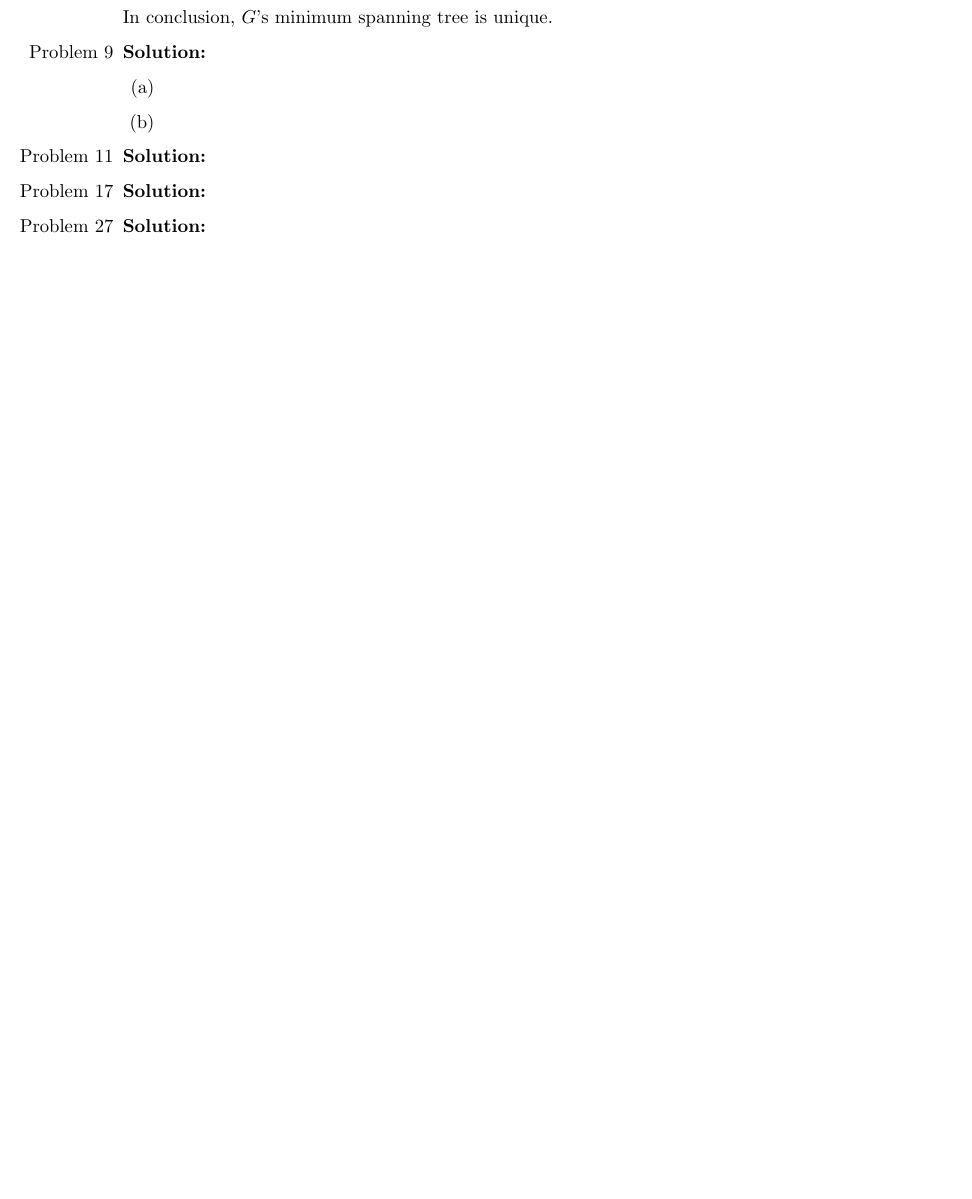
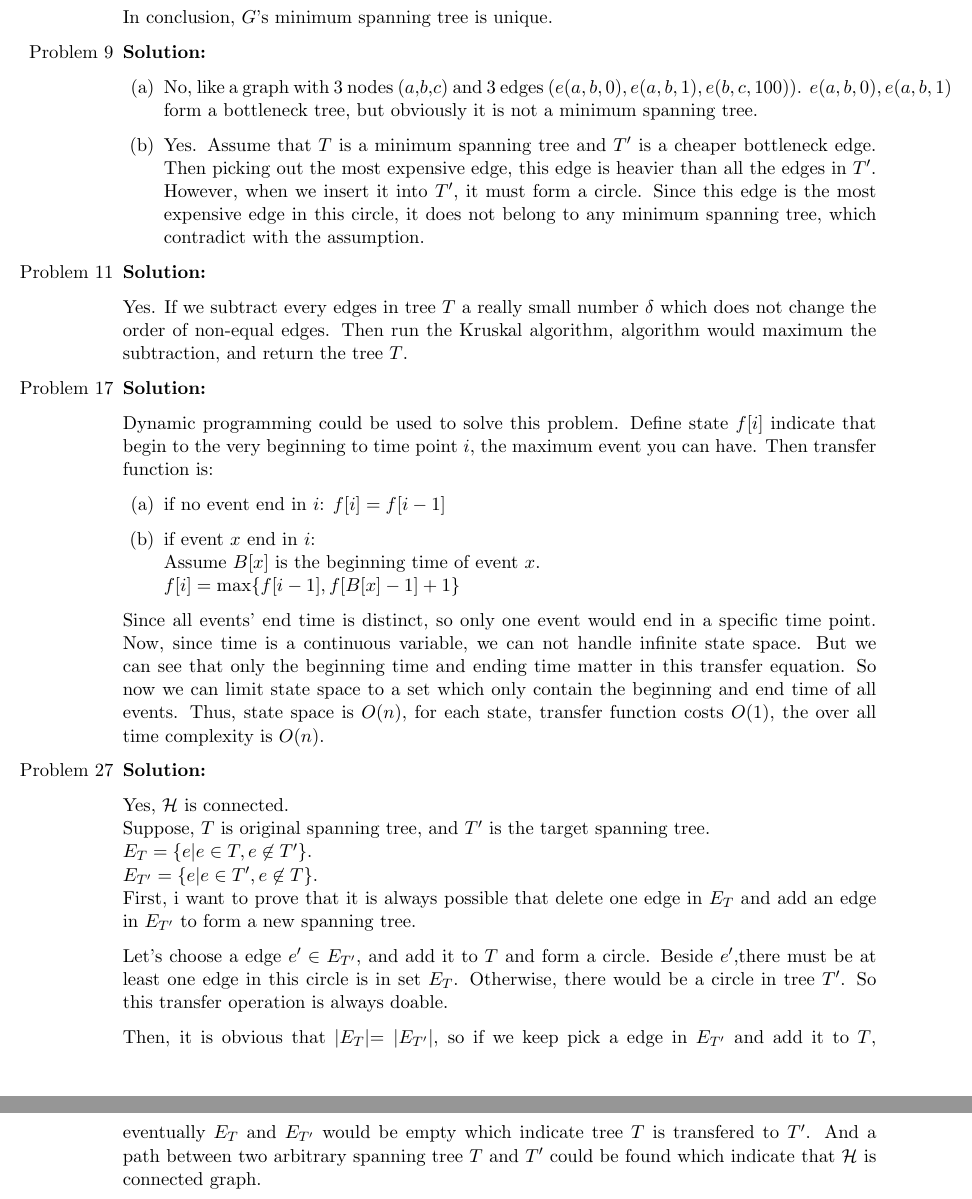
Before and after one commit to Kuzphi/CS260-Fundamental-Algorithm, a LaTeX problem sheet (HomeWork 4/1.tex): part of page 2 of 2 before the commit and two parts of pages 2 and 3 of 3 after it, the two joined at a grey line, cut so that both start at the same text, the shorter picture padded with empty space. Compiled offline with pdfLaTeX.

Commit message:
HW4-Finished

```diff
--- a/HomeWork 4/1.tex
+++ b/HomeWork 4/1.tex
@@ -60,11 +60,31 @@ Assume that $T$ and $T^\prime$ is two different minimum spanning trees. An edge
 In conclusion, $G$'s minimum spanning tree is unique.
 \item [Problem 9]\textbf{Solution:}\par
 \begin{enumerate}
-	\item
-	\item
+	\item No, like a graph with 3 nodes ($a$,$b$,$c$) and 3 edges ($e(a,b,0),e(a,b,1),e(b,c,100)$). $e(a,b,0),e(a,b,1)$ form a bottleneck tree, but obviously it is not a minimum spanning tree.
+	\item Yes. Assume that $T$ is a minimum spanning tree and $T^\prime$ is a cheaper bottleneck edge. Then picking out the most expensive edge, this edge is heavier than all the edges in $T^\prime$. However, when we insert it into $T^\prime$, it must form a circle. Since this edge is the most expensive edge in this circle, it does not belong to any minimum spanning tree, which contradict with the assumption.
 \end{enumerate}
 \item [Problem 11]\textbf{Solution:}\par
+	Yes. If we subtract every edges in tree $T$ a really small number $\delta$ which does not change the order of non-equal edges. Then run the Kruskal algorithm, algorithm would maximum the subtraction, and return the tree $T$.
 \item [Problem 17]\textbf{Solution:}\par
+	Dynamic programming could be used to solve this problem. Define state $f[i]$ indicate that begin to the very beginning to time point $i$, the maximum event you can have. Then transfer function is:
+	\begin{enumerate}
+		\item if no event end in $i$: $f[i] = f[i-1]$
+		\item if event $x$ end in $i$:\\
+			Assume $B[x]$ is the beginning time of event $x$.\\
+			$f[i] = \max\{f[i-1], f[B[x] - 1] + 1\}$
+	\end{enumerate}
+			Since all events' end time is distinct, so only one event would end in a specific time point.
+			Now, since time is a continuous variable, we can not handle infinite state space. But we can see that only the beginning time and ending time matter in this transfer equation. So now we can limit state space to a set which only contain the beginning and end time of all events.
+			Thus, state space is $O(n)$, for each state, transfer function costs $O(1)$, the over all time complexity is $O(n)$.
+
 \item [Problem 27]\textbf{Solution:}\par
+Yes, $\mathcal{H}$ is connected.\\
+Suppose, $T$ is original spanning tree, and $T^\prime$ is the target spanning tree. \\
+$E_T = \{e| e \in T, e \not\in T^\prime\}$.\\
+$E_{T^\prime} = \{e| e \in T^\prime, e \not\in T\}$.\\
+First, i want to prove that it is always possible that delete one edge in $E_T$ and add an edge in $E_{T^\prime}$ to form a new spanning tree.\par
+Let's choose a edge $e^\prime \in E_{T^\prime}$, and add it to $T$ and form a circle. Beside $e^\prime$,there must be at least one edge in this circle is in set $E_T$. Otherwise, there would be a circle in tree $T^\prime$. So this transfer operation is always doable.\par
+Then, it is obvious that $|E_T| = |E_{T^\prime}|$, so if we keep pick a edge in $E_{T^\prime}$ and add it to $T$, eventually $E_T$ and $E_{T^\prime}$ would be empty which indicate tree $T$ is transfered to $T^\prime$. And a path between two arbitrary spanning tree $T$ and $T^\prime$ could be found which indicate that $\mathcal{H}$ is connected graph.
+
 \end{enumerate}
 \end{document}
```
Also changed, not shown: HomeWork 4/1.pdf, HomeWork 4/1.tex (2 more changed lines), 6 other files.
